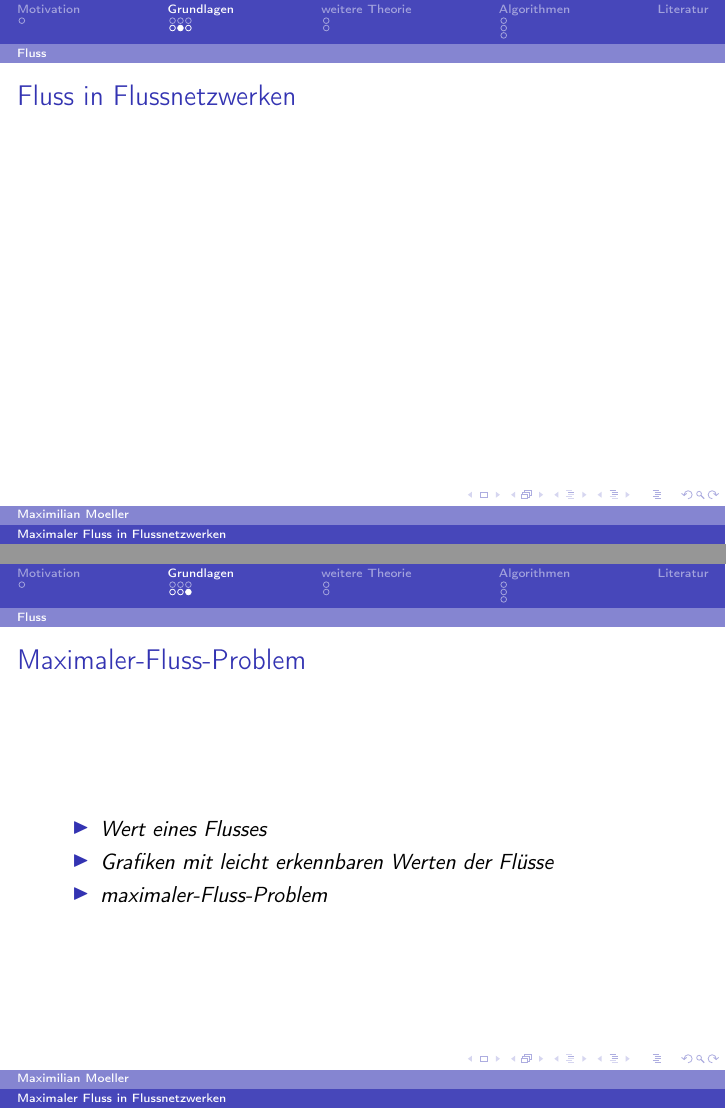
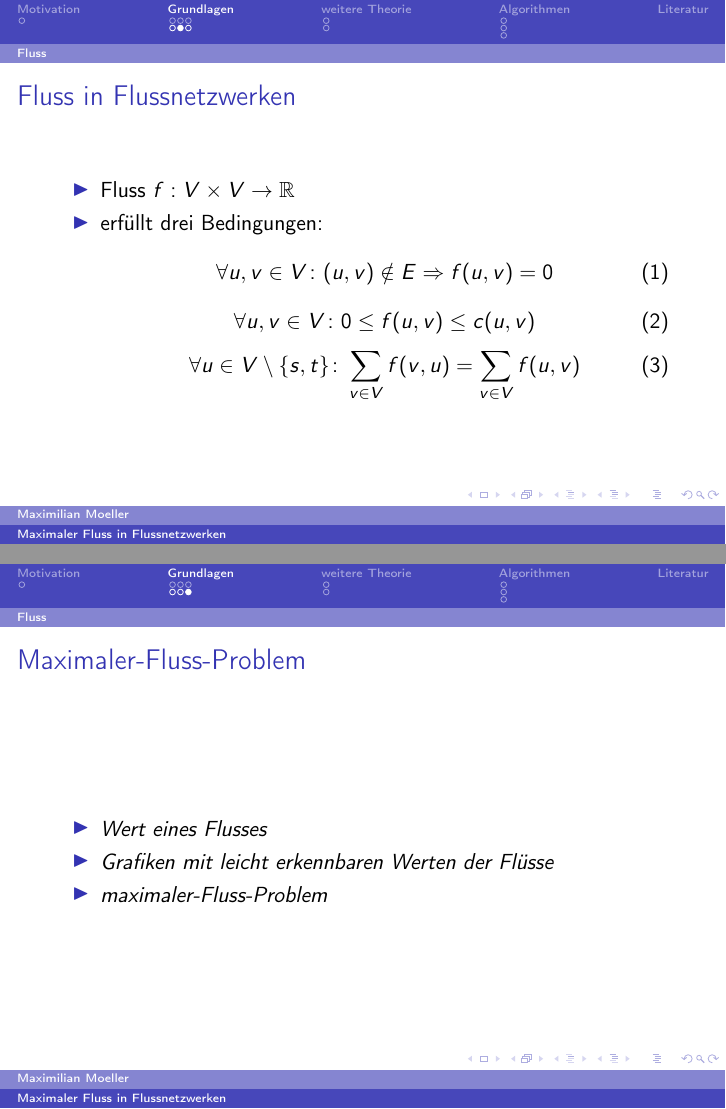
Before and after one commit to MMurmel/Proseminar, LaTeX slides (Vortrag/Vortrag.tex): pages 11 and 12 of 18, joined at a grey line. Compiled offline with pdfLaTeX.

Commit message:
added flow overview

```diff
--- a/Vortrag/Vortrag.tex
+++ b/Vortrag/Vortrag.tex
@@ -219,7 +219,19 @@
 
 \begin{frame}
 \frametitle{Fluss in Flussnetzwerken}
-\
+\begin{itemize}
+\item Fluss $f: V \times V \to \mathbb{R}$
+\item erfüllt drei Bedingungen:
+\begin{equation}
+\forall u,v\in V\colon (u,v)\notin E\Rightarrow f(u,v) = 0
+\end{equation}
+\begin{equation}
+\forall u,v\in V\colon 0\leq f(u,v)\leq c(u,v)
+\end{equation}
+\begin{equation}
+\forall u\in V\setminus\{s,t\}\colon\sum_{v\in V} f(v,u) = \sum_{v\in V} f(u,v)
+\end{equation}
+\end{itemize}
 \end{frame}
 
 \begin{frame}
```
